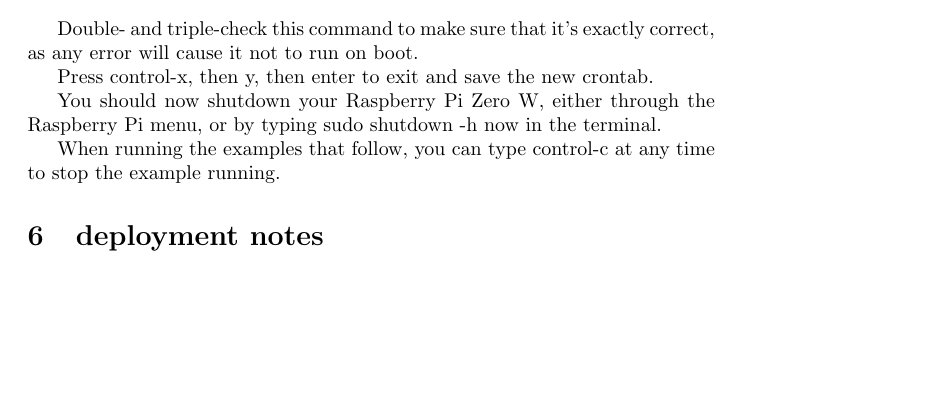
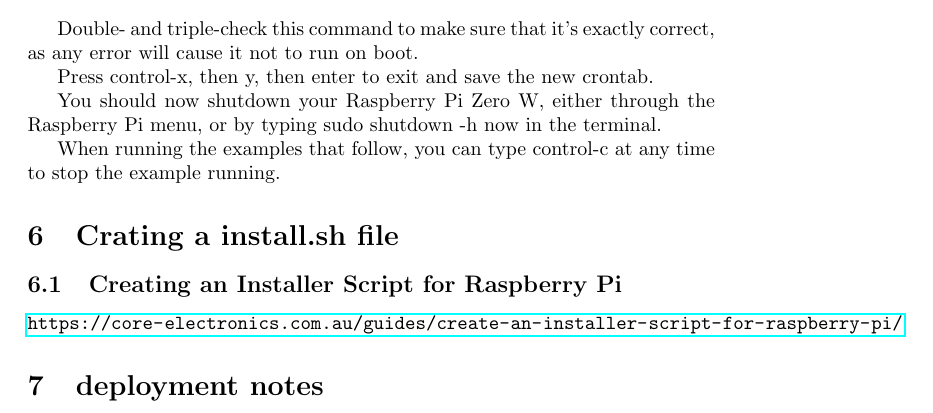
Before and after one commit to marclos/EJnPi, a LaTeX document (Set-Up_Notes_SP25.tex): part of page 7 of 7, cut so that both start at the same text, the shorter picture padded with empty space. Compiled offline with pdfLaTeX.

Commit message:
update install.sh link

```diff
--- a/Set-Up_Notes_SP25.tex
+++ b/Set-Up_Notes_SP25.tex
@@ -350,6 +345,15 @@ You should now shutdown your Raspberry Pi Zero W, either through the Raspberry P
 
 When running the examples that follow, you can type control-c at any time to stop the example running.
 
+\section{Crating a install.sh file}
+
+\subsection{Creating an Installer Script for Raspberry Pi}
+
+
+\url{https://core-electronics.com.au/guides/create-an-installer-script-for-raspberry-pi/}
+
+
+
 \section{deployment notes}
 
 \subsection{Shutting doen with GPIO pins}
```
Also changed, not shown: Set-Up_Notes_SP25.pdf, Set-Up_Notes_SP25.tex (5 more changed lines).
